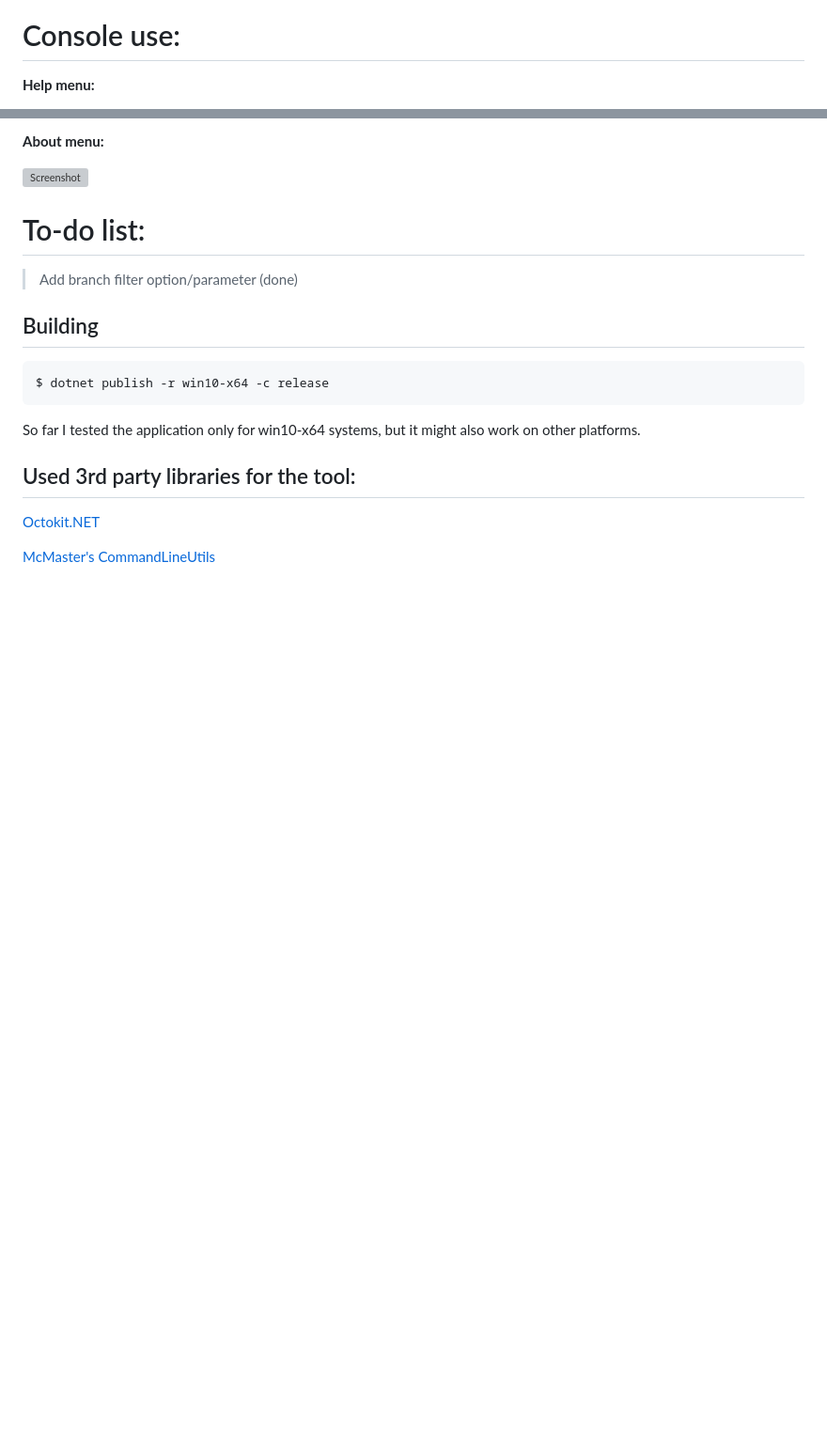
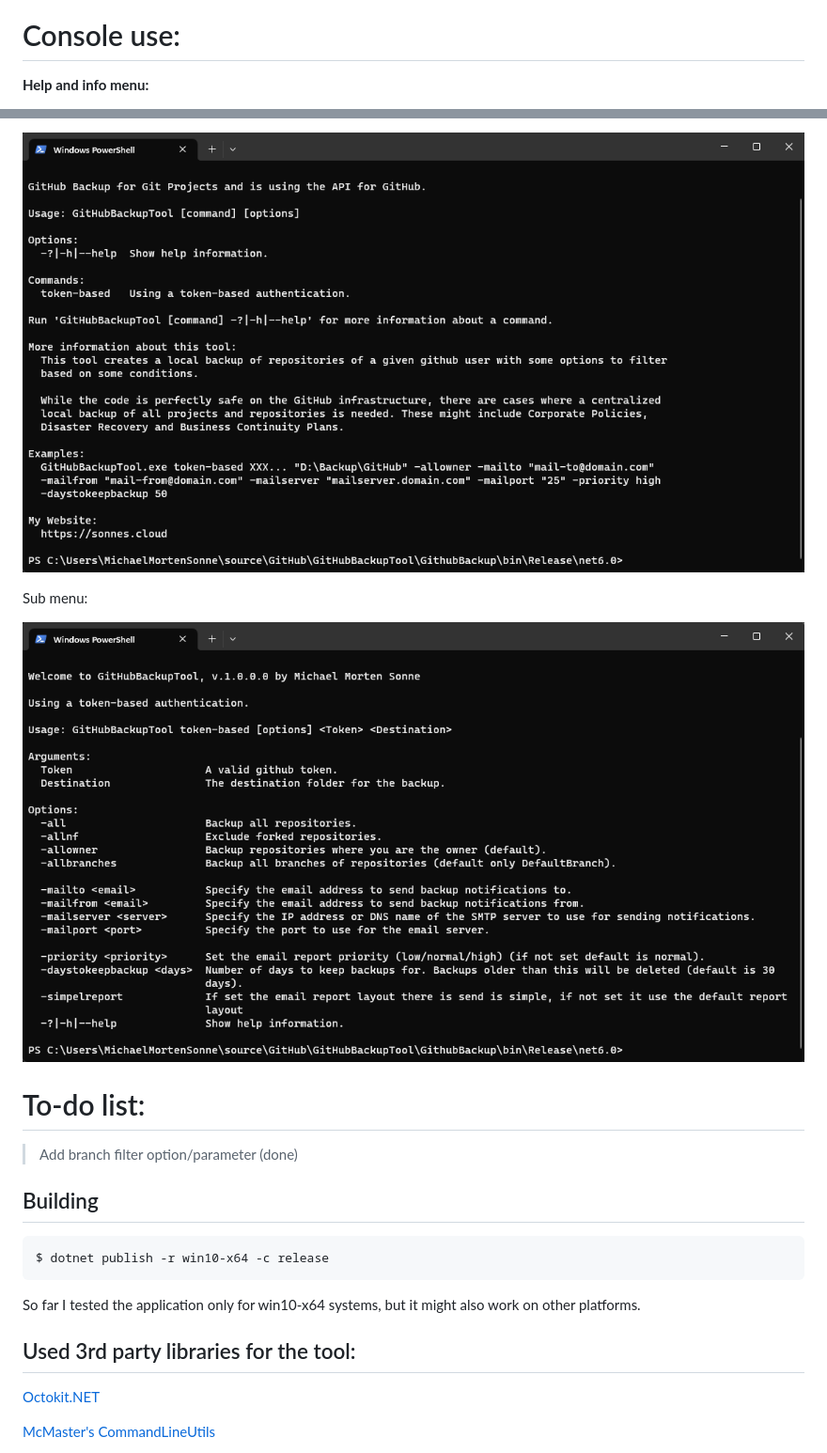
Before and after one commit to michaelmsonne/GitHubBackupTool, a Markdown page: README.md, 2 parts joined by grey strips. Shown at 94% size. GitHub-like rendering; pictures changed too: docs/pictures/help-menu.png (added), docs/pictures/help-token-menu.png (added); blank space fills up the shorter version; grey boxes are pictures that could not be loaded.

Commit message:
Small typo and add pictures of help menu to readme file

```diff
--- a/README.md
+++ b/README.md
@@ -71,5 +71,5 @@ Use it in a scheduled task to backup your repositories every day or week or mont
 
 # Console use:
 
-**Help menu:**
+**Help and info menu:**
 
@@ -77,7 +77,9 @@ Use it in a scheduled task to backup your repositories every day or week or mont
 
-**About menu:**
+![Screenshot](docs/pictures/help-menu.png)
 
-![Screenshot](docs/help-about.png)
+Sub menu:
+
+![Screenshot](docs/pictures/help-token-menu.png)
 
 # To-do list:
 > Add branch filter option/parameter (done)
```
Also changed, not shown: other parts of README.md (+1 -1 lines), docs/pictures/screenshot.png (added), 1 other file.
